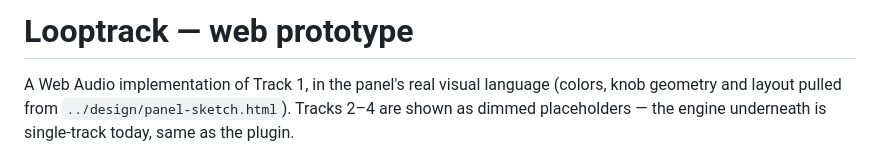
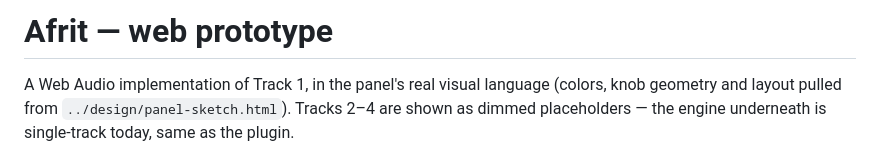
Before and after one commit to SungamMagnus/Looptrack, a Markdown page: web/README.md, the part around the change. Rendered like a GitHub page.

```diff
--- a/web/README.md
+++ b/web/README.md
@@ -1,4 +1,4 @@
-# Looptrack — web prototype
+# Afrit — web prototype
 
 A Web Audio implementation of Track 1, in the panel's real visual language
 (colors, knob geometry and layout pulled from `../design/panel-sketch.html`).
```
Also changed, not shown: README.md (+5 -5 lines), docs/panel.png, docs/readme-hero.png, 14 other files.
